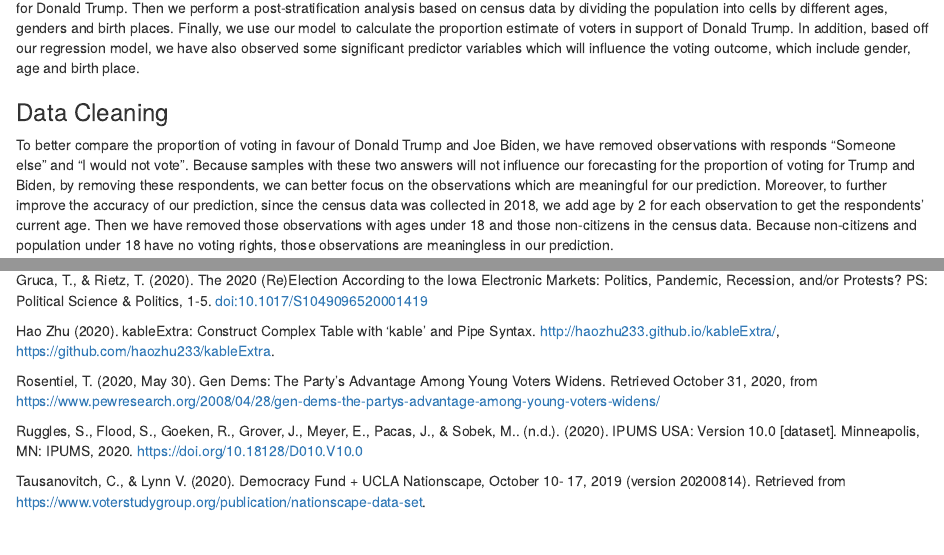
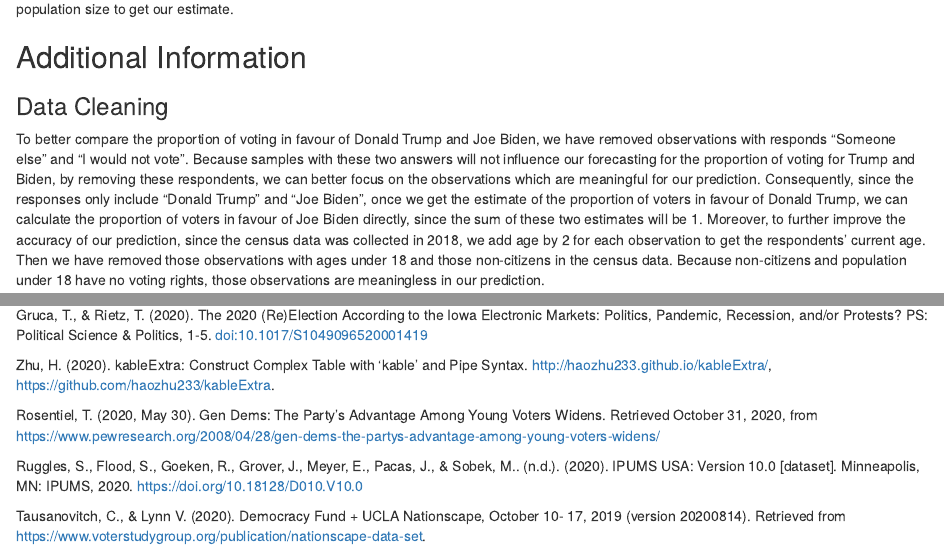
Before and after one commit to shengkaii/STA304-A3, an R Markdown document (content/post/2015-07-23-r-rmarkdown/index.Rmd): the page in a window 1100 px wide, from 15720 px down before the commit and from 1170 px down after it, and a second part further down, joined at a grey line. Rendered offline with R 4.5, knitr and Pandoc, with nearby package versions; some code elsewhere in the file could not run offline.

Commit message:
final try

````diff
--- a/content/post/2015-07-23-r-rmarkdown/index.Rmd
+++ b/content/post/2015-07-23-r-rmarkdown/index.Rmd
@@ -55,6 +55,11 @@ In this section, we are performing a post-stratification analysis to estimate th
 Here we create cells based on genders, different ages and the birth places. Based on our selection of variables for the logistics regression model, "gender", "age", and "foreign_born" very likely to influence the voting preference of voters. Consequently, these 3 variables will tend to affect the voting outcome. Therefore, we will use these three variables to create cells.
 
 We will use the logistic regression model described in the previous model section to estimate the proportion of voters for Donald Trump in each cell. Finally, we will weight each proportion estimate within each cell by its respective population size, sum those values and divide that by the entire population size to get our estimate.
+
+## Additional Information
+
+### Data Cleaning
+To better compare the proportion of voting in favour of Donald Trump and Joe Biden, we have removed observations with responds "Someone else" and "I would not vote". Because samples with these two answers will not influence our forecasting for the proportion of voting for Trump and Biden, by removing these respondents, we can better focus on the observations which are meaningful for our prediction. Consequently, since the responses only include "Donald Trump" and "Joe Biden", once we get the estimate of the proportion of voters in favour of Donald Trump, we can calculate the proportion of voters in favour of Joe Biden directly, since the sum of these two estimates will be 1. Moreover, to further improve the accuracy of our prediction, since the census data was collected in 2018, we add age by 2 for each observation to get the respondents' current age. Then we have removed those observations with ages under 18 and those non-citizens in the census data. Because non-citizens and population under 18 have no voting rights, those observations are meaningless in our prediction.
 
 # Results
 ```{r}
@@ -167,10 +172,6 @@ Regarding the influence of birth place on the voting outcome, the Figure 3 has s
 
 In this paper, we have employed a logistic regression model and a post-stratification analysis to predict the overall popular vote outcome of the 2020 American federal election. We firstly fit our regression model based on the survey data to predict the proportion of voters in favour of voting for Donald Trump. Then we perform a post-stratification analysis based on census data by dividing the population into cells by different ages, genders and birth places. Finally, we use our model to calculate the proportion estimate of voters in support of Donald Trump. In addition, based off our regression model, we have also observed some significant predictor variables which will influence the voting outcome, which include gender, age and birth place.
 
-### Data Cleaning
-
-To better compare the proportion of voting in favour of Donald Trump and Joe Biden, we have removed observations with responds "Someone else" and "I would not vote". Because samples with these two answers will not influence our forecasting for the proportion of voting for Trump and Biden, by removing these respondents, we can better focus on the observations which are meaningful for our prediction. Moreover, to further improve the accuracy of our prediction, since the census data was collected in 2018, we add age by 2 for each observation to get the respondents' current age. Then we have removed those observations with ages under 18 and those non-citizens in the census data. Because non-citizens and population under 18 have no voting rights, those observations are meaningless in our prediction.
-
 ## Conclusion
 
 Given our logistic regression model and post-stratification analysis, the most striking result to emerge form our analysis is that Joe Biden will win the popular vote of the 2020 American federal election, and the probability of Joe Biden winning the election will be 22.4840% higher than the probability of Donald Trump winning.
@@ -189,7 +190,7 @@ Code supporting this analysis is available at: https://github.com/shengkaii/STA3
 
 Gruca, T., & Rietz, T. (2020). The 2020 (Re)Election According to the Iowa Electronic Markets: Politics, Pandemic, Recession, and/or Protests? PS: Political Science & Politics, 1-5. doi:10.1017/S1049096520001419
 
-Hao Zhu (2020). kableExtra: Construct Complex Table with 'kable' and Pipe Syntax. http://haozhu233.github.io/kableExtra/, https://github.com/haozhu233/kableExtra.
+Zhu, H. (2020). kableExtra: Construct Complex Table with 'kable' and Pipe Syntax. http://haozhu233.github.io/kableExtra/, https://github.com/haozhu233/kableExtra.
 
 Rosentiel, T. (2020, May 30). Gen Dems: The Party's Advantage Among Young Voters Widens. Retrieved October 31, 2020, from https://www.pewresearch.org/2008/04/28/gen-dems-the-partys-advantage-among-young-voters-widens/
 
````
Also changed, not shown: content/post/2015-07-23-r-rmarkdown/index.html.
